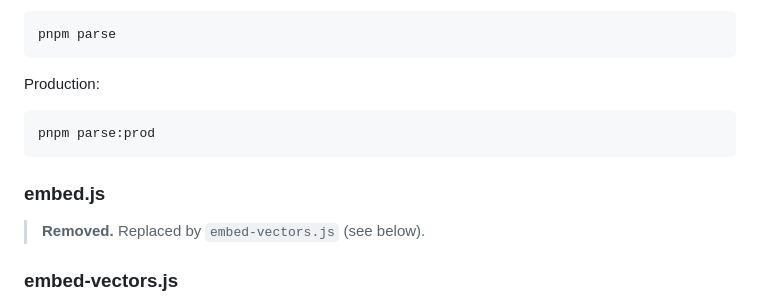
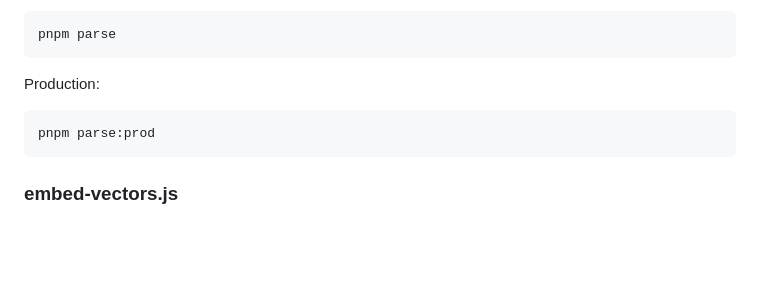
Before and after one commit to kiwicopple/postgres.email, a Markdown page: scripts/README.md, the part around the change. Drawn GitHub-style; blank space fills up the shorter version.

````diff
--- a/scripts/README.md
+++ b/scripts/README.md
@@ -77,10 +77,6 @@ Production:
 pnpm parse:prod
 ```
 
-### embed.js
-
-> **Removed.** Replaced by `embed-vectors.js` (see below).
-
 ### embed-vectors.js
 
 Chunks email bodies in memory and embeds them into a Supabase Vector Bucket using `gte-small` (via `@xenova/transformers`). Progress is tracked via `messages.embedded_at`.
````
Also changed, not shown: PLAN.md (+0 -31 lines), 1 other file.
